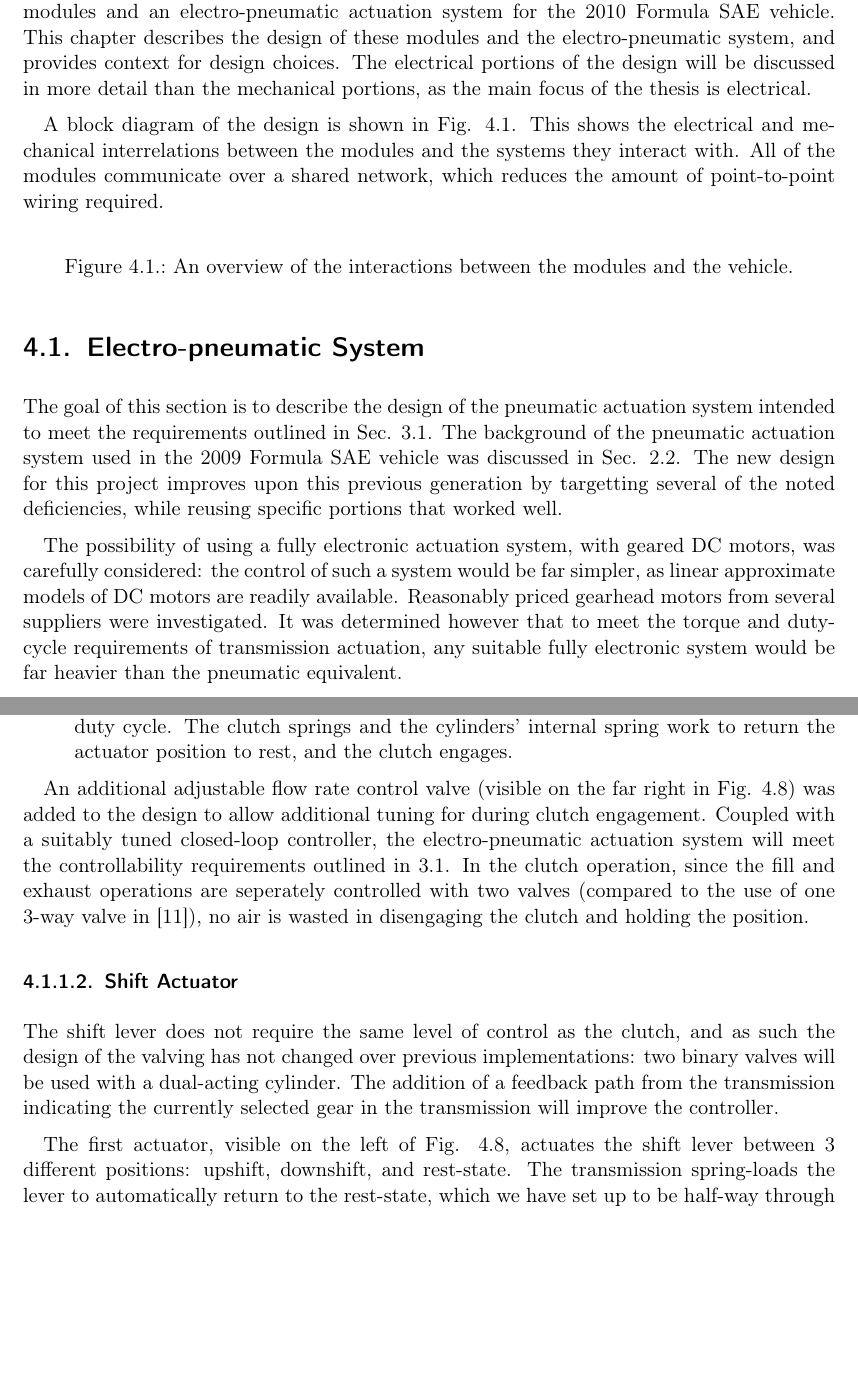
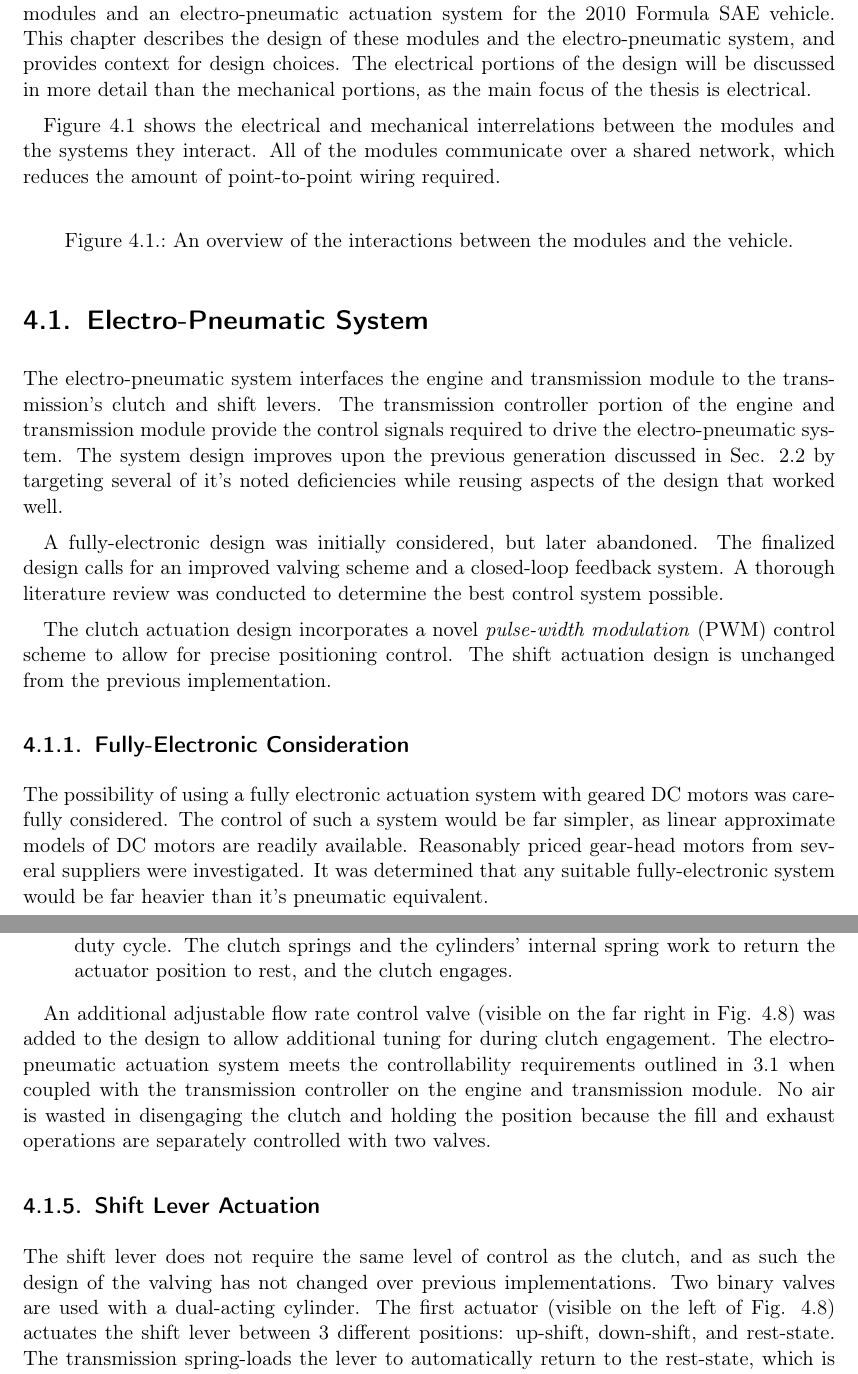
Before and after one commit to jondo2010/NewFinalReport, a LaTeX thesis (final_report.tex, which reads design/design.tex, design/design_pneumatic_system.tex): two parts of pages 32 and 34 of 75 before the commit and two parts of pages 32 and 35 of 75 after it, joined at a grey line, cut so that both start at the same text, the shorter picture padded with empty space. Compiled offline with pdfLaTeX.

Commit message:
design changed

```diff
--- a/design/design.tex
+++ b/design/design.tex
@@ -2,7 +2,7 @@
 
 As mentioned in Sec. \ref{sec:intro_strategy}, the overall target of this project is to develop four electronic modules and an electro-pneumatic actuation system for the 2010 Formula SAE vehicle. This chapter describes the design of these modules and the electro-pneumatic system, and provides context for design choices. The electrical portions of the design will be discussed in more detail than the mechanical portions, as the main focus of the thesis is electrical.
 
-A block diagram of the design is shown in Fig. \ref{fig:design_overview}. This shows the electrical and mechanical interrelations between the modules and the systems they interact with. All of the modules communicate over a shared network, which reduces the amount of point-to-point wiring required.
+Figure \ref{fig:design_overview} shows the electrical and mechanical interrelations between the modules and the systems they interact. All of the modules communicate over a shared network, which reduces the amount of point-to-point wiring required.
 
 \begin{figure}[H]
 	\centering
--- a/design/design_pneumatic_system.tex
+++ b/design/design_pneumatic_system.tex
@@ -1,7 +1,11 @@
-\section{Electro-pneumatic System}
+\section{Electro-Pneumatic System}
 
-The goal of this section is to describe the design of the pneumatic actuation system intended to meet the requirements outlined in Sec. \ref{sec:goals_transmission}. The background of the pneumatic actuation system used in the 2009 Formula SAE vehicle was discussed in Sec. \ref{sec:background_transmission}. The new design for this project improves upon this previous generation by targetting several of the noted deficiencies, while reusing specific portions that worked well.
+The electro-pneumatic system interfaces the engine and transmission module to the transmission's clutch and shift levers. The transmission controller portion of the engine and transmission module provide the control signals required to drive the electro-pneumatic system. The system design improves upon the previous generation discussed in Sec. \ref{sec:background_transmission} by targeting several of it's noted deficiencies while reusing aspects of the design that worked well.
 
-The possibility of using a fully electronic actuation system, with geared DC motors, was carefully considered: the control of such a system would be far simpler, as linear approximate models of DC motors are readily available. Reasonably priced gearhead motors from several suppliers were investigated. It was determined however that to meet the torque and duty-cycle requirements of transmission actuation, any suitable fully electronic system would be far heavier than the pneumatic equivalent.
+A fully-electronic design was initially considered, but later abandoned. The finalized design calls for an improved valving scheme and a closed-loop feedback system. A thorough literature review was conducted to determine the best control system possible.
 
-After deciding to keep a pneumatic actuation system, an improved valving scheme was proposed for the clutch, and sources of feedback were determined so that a closed-loop controller could be designed. Several academic papers were sourced that describe successuful methods of pneumatic actuator control. \Citet{pneumatic_actuator} and \citet{adaptive_pneumatic} both use an electronically adjustable proportioning valve and a dual-acting cylinder. Proportioning valves are expensive (approximately \$300 from local suppliers) in comparison with binary solenoid valves (under \$50.)
+The clutch actuation design incorporates a novel \emph{pulse-width modulation} (PWM) control scheme to allow for precise positioning control. The shift actuation design is unchanged from the previous implementation.
+
+\subsection{Fully-Electronic Consideration}
+
+The possibility of using a fully electronic actuation system with geared DC motors was carefully considered. The control of such a system would be far simpler, as linear approximate models of DC motors are readily available. Reasonably priced gear-head motors from several suppliers were investigated. It was determined that any suitable fully-electronic system would be far heavier than it's pneumatic equivalent.
@@ -37,12 +46,10 @@ Both clutch solenoids are shown as 3-way (with exhaust ports) valves in Fig. \re
   \item When the pulse width modulated control signal $U_B$ to Clutch Solenoid B is non-zero, the valve will open, and any pressure differential between the cylinder and atmosphere will cause air to flow out of the cylinder to atmosphere at a rate proportional to the duty cycle. The clutch springs and the cylinders' internal spring work to return the actuator position to rest, and the clutch engages.
 \end{enumerate}
 
-An additional adjustable flow rate control valve (visible on the far right in Fig. \ref{fig:pneumatics_design}) was added to the design to allow additional tuning for during clutch engagement. Coupled with a suitably tuned closed-loop controller, the electro-pneumatic actuation system will meet the controllability requirements outlined in \ref{sec:goals_transmission}. In the clutch operation, since the fill and exhaust operations are seperately controlled with two valves (compared to the use of one 3-way valve in \cite{accurate_position}), no air is wasted in disengaging the clutch and holding the position.
+An additional adjustable flow rate control valve (visible on the far right in Fig. \ref{fig:pneumatics_design}) was added to the design to allow additional tuning for during clutch engagement. The electro-pneumatic actuation system meets the controllability requirements outlined in \ref{sec:goals_transmission} when coupled with the transmission controller on the engine and transmission module. No air is wasted in disengaging the clutch and holding the position because the fill and exhaust operations are separately controlled with two valves.
 
-\subsubsection{Shift Actuator}
+\subsection{Shift Lever Actuation}
 
-The shift lever does not require the same level of control as the clutch, and as such the design of the valving has not changed over previous implementations: two binary valves will be used with a dual-acting cylinder. The addition of a feedback path from the transmission indicating the currently selected gear in the transmission will improve the controller.
+The shift lever does not require the same level of control as the clutch, and as such the design of the valving has not changed over previous implementations. Two binary valves are used with a dual-acting cylinder. The first actuator (visible on the left of Fig. \ref{fig:pneumatics_design}) actuates the shift lever between 3 different positions: up-shift, down-shift, and rest-state. The transmission spring-loads the lever to automatically return to the rest-state, which is half-way through the actuator stroke. Applying pressure to one port will pull the lever up, and applying pressure to the other port will pull the lever down.
 
-The first actuator, visible on the left of Fig. \ref{fig:pneumatics_design}, actuates the shift lever between 3 different positions: upshift, downshift, and rest-state. The transmission spring-loads the lever to automatically return to the rest-state, which we have set up to be half-way through the actuator stroke. Individually applying pressure to one port will pull the lever up, and to the other port, down.
-
-Current gear position is determined with a potentiometer that is mechanically linked to the shift drum. Control and timing are generated by the controller, and respond to requests from the driver.
+Current gear position is determined with a potentiometer that is mechanically linked to the shift drum. Control and timing are generated by the engine and transmission controller.
```
Also changed, not shown: design/design_engine_transmission.tex (+5 -5 lines), design/design_pneumatic_system.tex (27 more changed lines).
